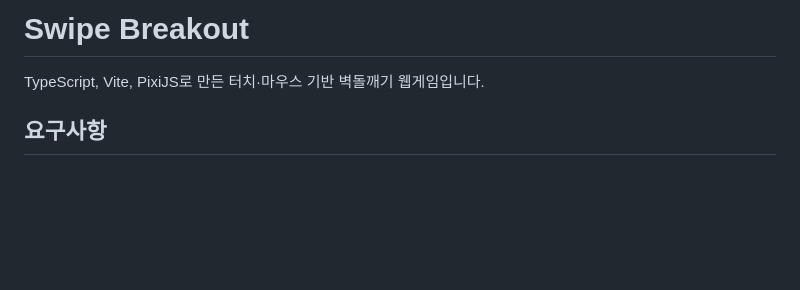
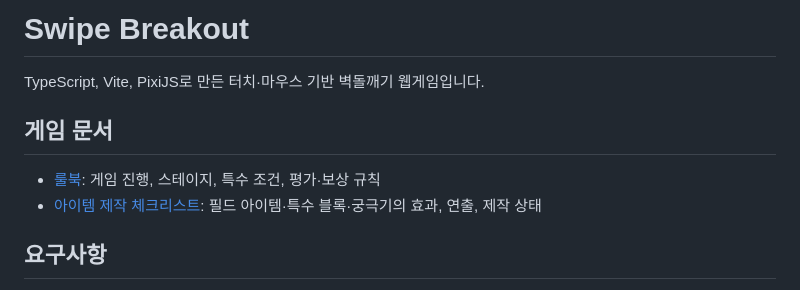
Before and after one commit to cheng80/breakout, a Markdown page: README.md, the part around the change. Rendered like a GitHub page; blank space fills up the shorter version.

```diff
--- a/README.md
+++ b/README.md
@@ -1,6 +1,11 @@
 # Swipe Breakout
 
 TypeScript, Vite, PixiJS로 만든 터치·마우스 기반 벽돌깨기 웹게임입니다.
+
+## 게임 문서
+
+- [룰북](docs/RULEBOOK.md): 게임 진행, 스테이지, 특수 조건, 평가·보상 규칙
+- [아이템 제작 체크리스트](docs/ITEM_CHECKLIST.md): 필드 아이템·특수 블록·궁극기의 효과, 연출, 제작 상태
 
 ## 요구사항
 
```
Also changed, not shown: docs/ITEM_CHECKLIST.md (renamed from ITEM_CHECKLIST.md, +14 -1 lines), docs/RULEBOOK.md (added, +82 -0 lines).
